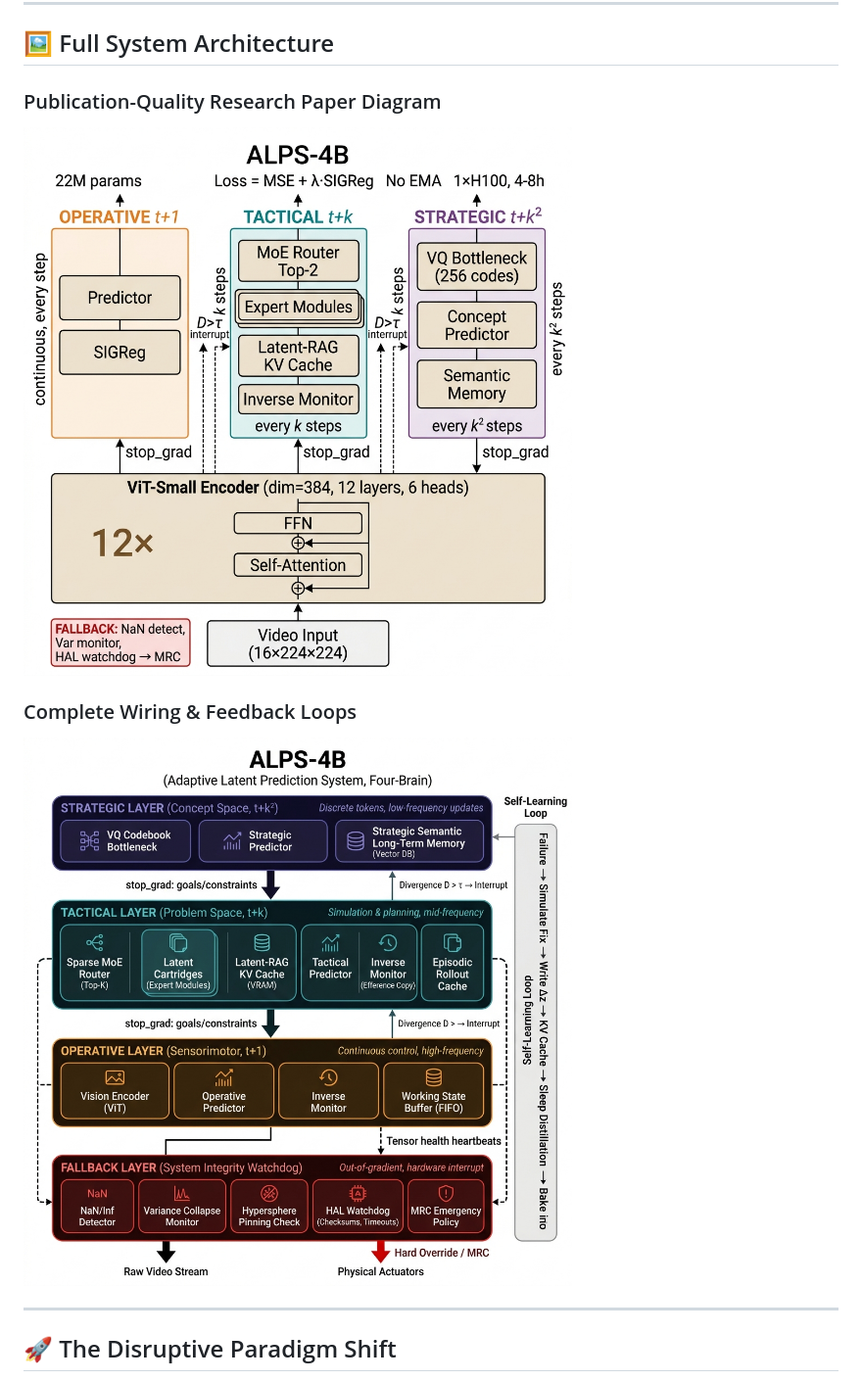
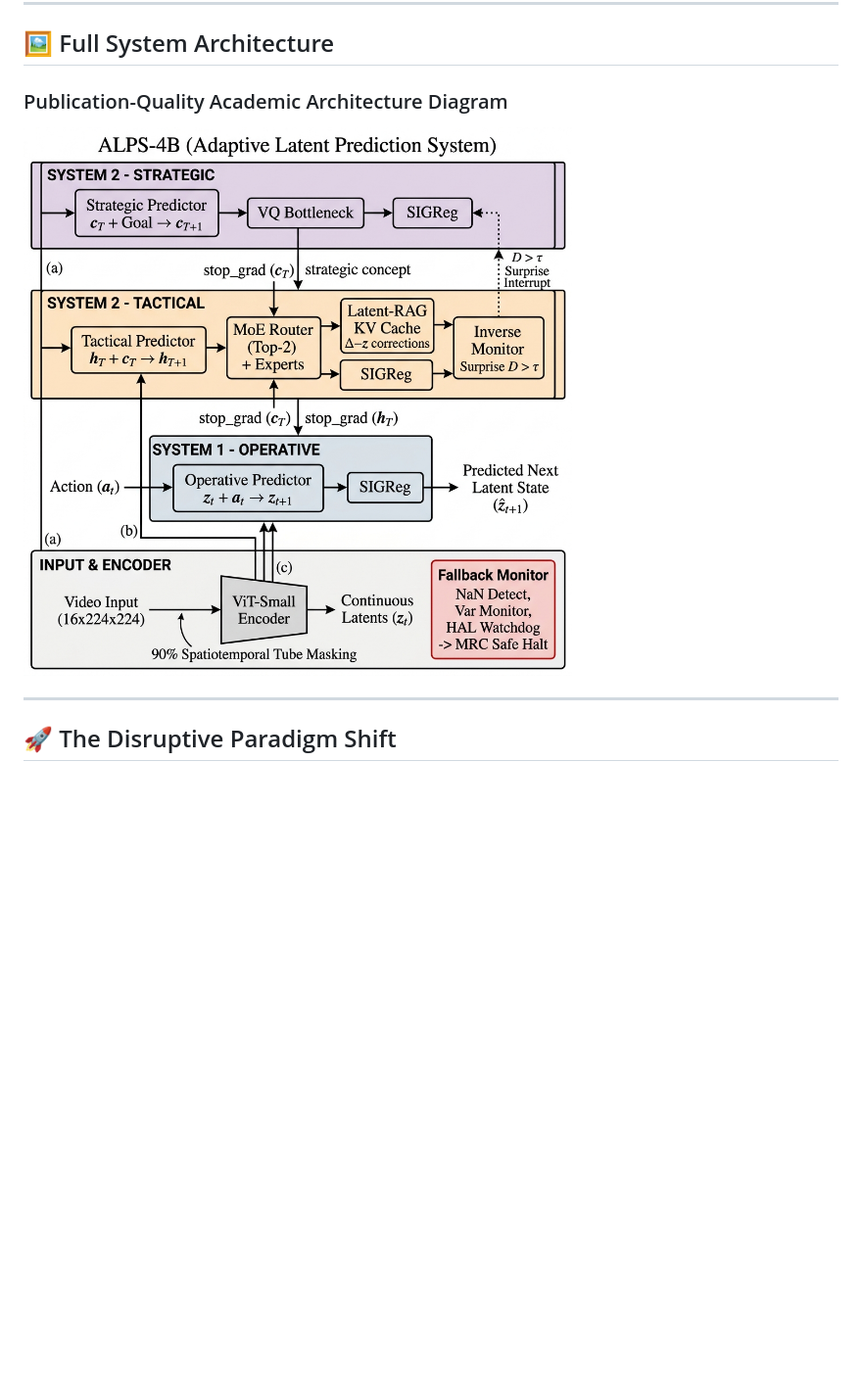
Before and after one commit to 4qdrai/ALPS-4B, a Markdown page: README.md, the part around the change. Shown: that part at 98% size. GitHub-like rendering; pictures changed too: figures/alps4b_clean_architecture.png (added); blank space fills up the shorter version.

Commit message:
docs(readme): embed finalized publication-quality system architecture diagram

```diff
--- a/README.md
+++ b/README.md
@@ -72,11 +72,8 @@ ALPS-4B integrates 42 distinct architectural advantages over standard autoregres
 
 ## 🖼️ Full System Architecture
 
-### Publication-Quality Research Paper Diagram
-![ALPS-4B Research Paper Architecture](figures/alps4b_paper_arch.png)
-
-### Complete Wiring & Feedback Loops
-![ALPS-4B Complete Technical Architecture](figures/alps4b_architecture.png)
+### Publication-Quality Academic Architecture Diagram
+![ALPS-4B Publication-Quality Academic Architecture](figures/alps4b_clean_architecture.png)
 
 ---
 
```
